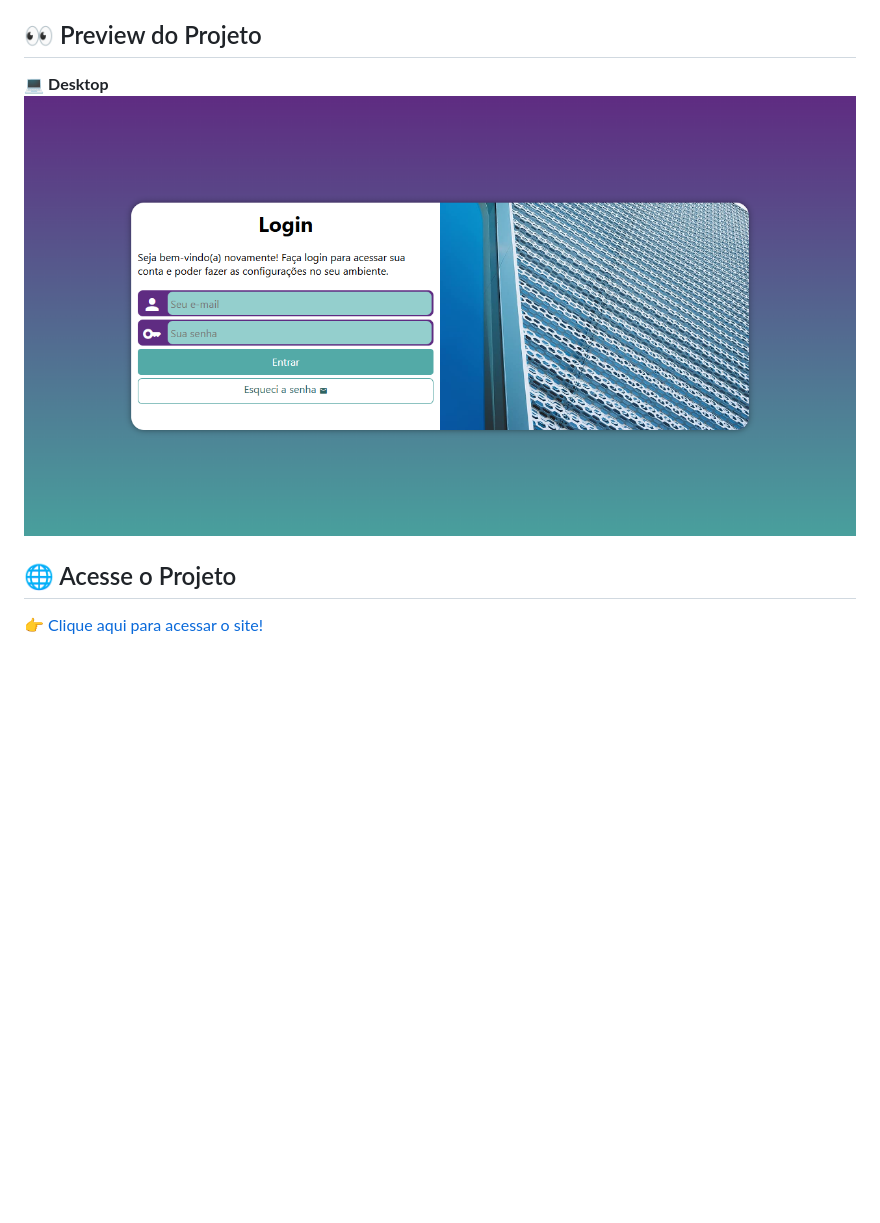
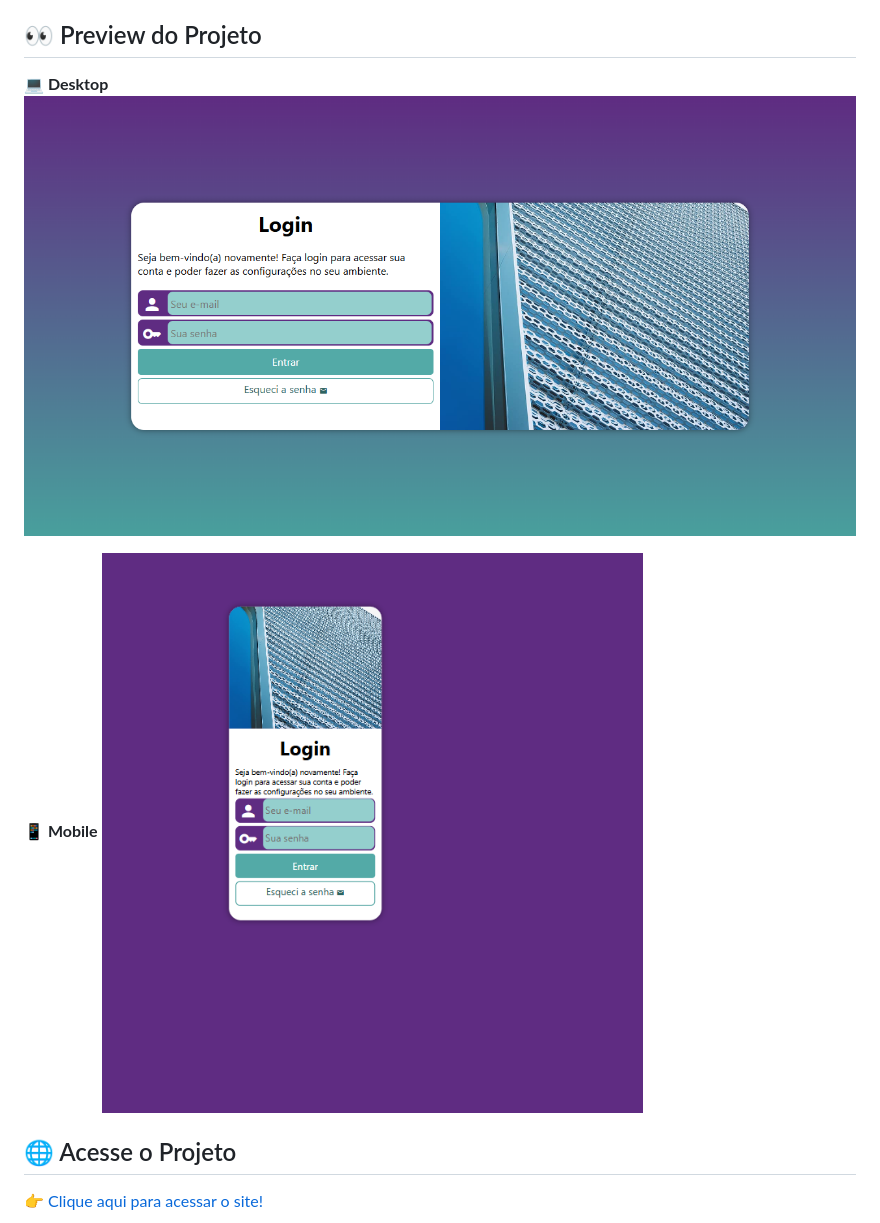
Before and after one commit to devsandrobatista/projeto-login, a Markdown page: README.md, the part around one of its changes. Rendered like a GitHub page; pictures changed too: assets/images/preview-mobile.png (added); blank space fills up the shorter version.

```diff
--- a/README.md
+++ b/README.md
@@ -15,8 +15,11 @@ O projeto simula uma interface real de autenticação — muito comum em sistema
 
 ## 👀 Preview do Projeto
 
-💻 **Desktop**
-!["Preview-desktop"](assets/images/preview-projeto-login-desktop.png)
+**💻 Desktop**
+!["Preview Desktop"](assets/images/preview-projeto-login-desktop.png)
+
+**📱 Mobile**
+!["Preview Mobile"](assets/images/preview-mobile.png)
 
 ## 🌐 Acesse o Projeto
 
```
Also changed, not shown: other parts of README.md (+2 -2 lines).
